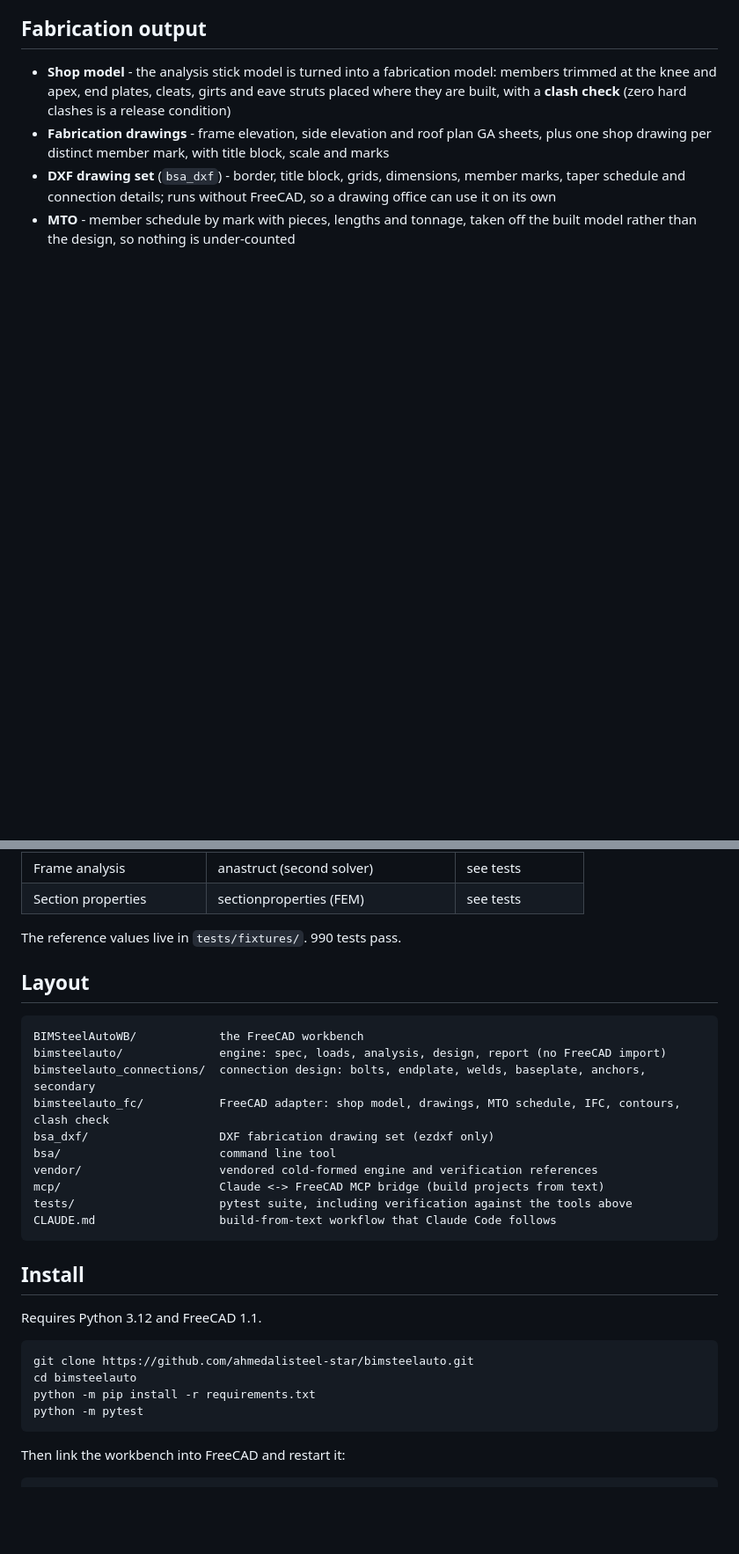
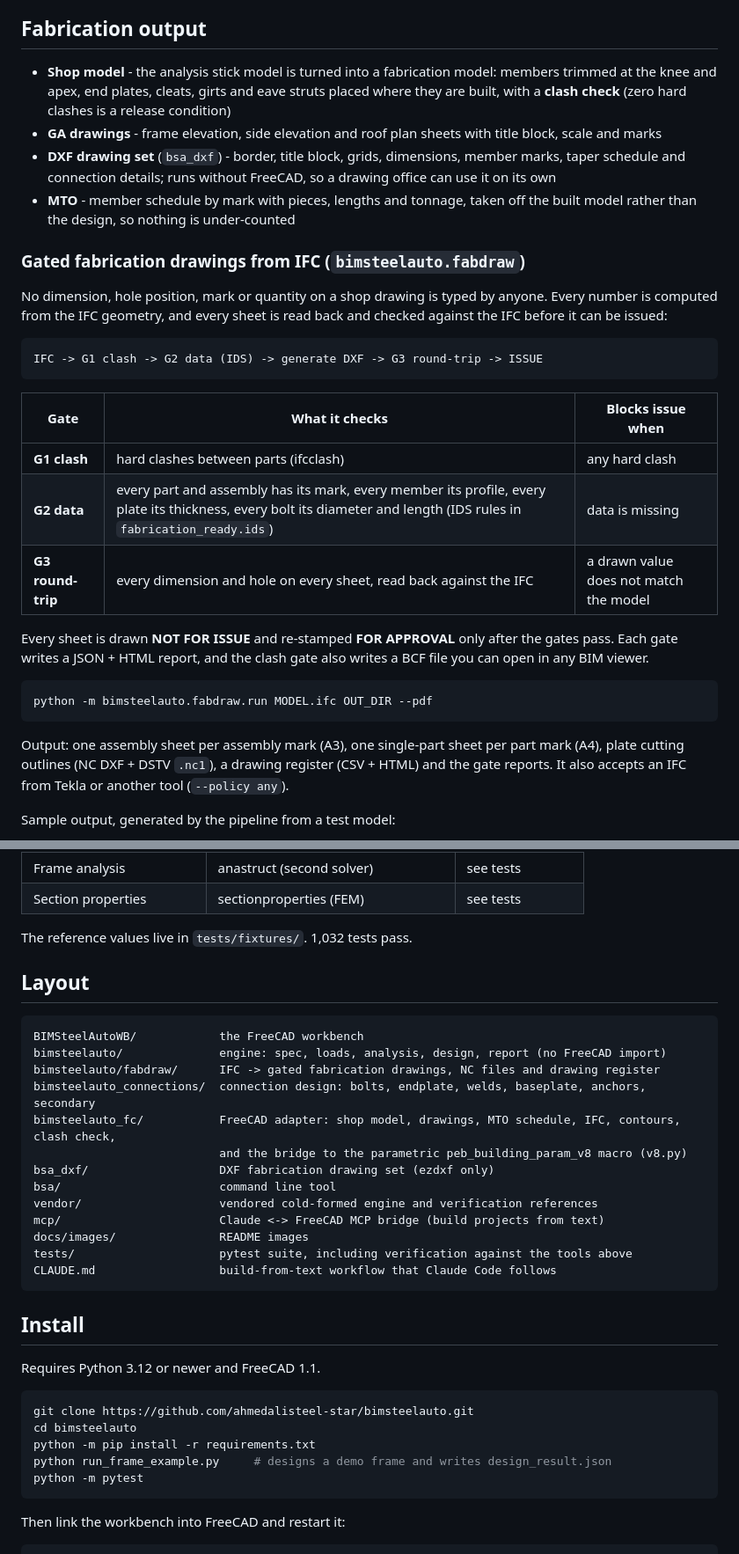
Before and after one commit to ahmedalisteel-star/bimsteelauto, a Markdown page: README.md, 2 parts joined by grey strips. Shown at 88% size. Rendered like a GitHub page; blank space fills up the shorter version.

````diff
--- a/README.md
+++ b/README.md
@@ -68,11 +69,42 @@ Full steps, Claude Desktop setup and security notes: `mcp/README.md`.
   model: members trimmed at the knee and apex, end plates, cleats, girts and
   eave struts placed where they are built, with a **clash check** (zero hard
   clashes is a release condition)
-- **Fabrication drawings** - frame elevation, side elevation and roof plan
-  GA sheets, plus one shop drawing per distinct member mark, with title
-  block, scale and marks
+- **GA drawings** - frame elevation, side elevation and roof plan sheets
+  with title block, scale and marks
 - **DXF drawing set** (`bsa_dxf`) - border, title block, grids, dimensions,
   member marks, taper schedule and connection details; runs without
   FreeCAD, so a drawing office can use it on its own
 - **MTO** - member schedule by mark with pieces, lengths and tonnage, taken
   off the built model rather than the design, so nothing is under-counted
+
+### Gated fabrication drawings from IFC (`bimsteelauto.fabdraw`)
+
+No dimension, hole position, mark or quantity on a shop drawing is typed by
+anyone. Every number is computed from the IFC geometry, and every sheet is
+read back and checked against the IFC before it can be issued:
+
+```
+IFC -> G1 clash -> G2 data (IDS) -> generate DXF -> G3 round-trip -> ISSUE
+```
+
+| Gate | What it checks | Blocks issue when |
+|---|---|---|
+| **G1 clash** | hard clashes between parts (ifcclash) | any hard clash |
+| **G2 data** | every part and assembly has its mark, every member its profile, every plate its thickness, every bolt its diameter and length (IDS rules in `fabrication_ready.ids`) | data is missing |
+| **G3 round-trip** | every dimension and hole on every sheet, read back against the IFC | a drawn value does not match the model |
+
+Every sheet is drawn **NOT FOR ISSUE** and re-stamped **FOR APPROVAL** only
+after the gates pass. Each gate writes a JSON + HTML report, and the clash
+gate also writes a BCF file you can open in any BIM viewer.
+
+```powershell
+python -m bimsteelauto.fabdraw.run MODEL.ifc OUT_DIR --pdf
+```
+
+Output: one assembly sheet per assembly mark (A3), one single-part sheet per
+part mark (A4), plate cutting outlines (NC DXF + DSTV `.nc1`), a drawing
+register (CSV + HTML) and the gate reports. It also accepts an IFC from
+Tekla or another tool (`--policy any`).
+
+Sample output, generated by the pipeline from a test model:
+
@@ -92,31 +127,35 @@ is still unverified.
 | Frame analysis | anastruct (second solver) | see tests |
 | Section properties | sectionproperties (FEM) | see tests |
 
-The reference values live in `tests/fixtures/`. 990 tests pass.
+The reference values live in `tests/fixtures/`. 1,032 tests pass.
 
 ## Layout
 
 ```
 BIMSteelAutoWB/            the FreeCAD workbench
 bimsteelauto/              engine: spec, loads, analysis, design, report (no FreeCAD import)
+bimsteelauto/fabdraw/      IFC -> gated fabrication drawings, NC files and drawing register
 bimsteelauto_connections/  connection design: bolts, endplate, welds, baseplate, anchors, secondary
-bimsteelauto_fc/           FreeCAD adapter: shop model, drawings, MTO schedule, IFC, contours, clash check
+bimsteelauto_fc/           FreeCAD adapter: shop model, drawings, MTO schedule, IFC, contours, clash check,
+                           and the bridge to the parametric peb_building_param_v8 macro (v8.py)
 bsa_dxf/                   DXF fabrication drawing set (ezdxf only)
 bsa/                       command line tool
 vendor/                    vendored cold-formed engine and verification references
 mcp/                       Claude <-> FreeCAD MCP bridge (build projects from text)
+docs/images/               README images
 tests/                     pytest suite, including verification against the tools above
 CLAUDE.md                  build-from-text workflow that Claude Code follows
 ```
 
 ## Install
 
-Requires Python 3.12 and FreeCAD 1.1.
+Requires Python 3.12 or newer and FreeCAD 1.1.
 
 ```powershell
 git clone https://github.com/ahmedalisteel-star/bimsteelauto.git
 cd bimsteelauto
 python -m pip install -r requirements.txt
+python run_frame_example.py     # designs a demo frame and writes design_result.json
 python -m pytest
 ```
 
````
Also changed, not shown: other parts of README.md (+6 -2 lines), CLAUDE.md (+18 -2 lines), USER_GUIDE.md (+1 -1 lines), docs/images/fabdraw_assembly_sheet.png (added), docs/images/fabdraw_part_sheet.png (added), 8 other files.
